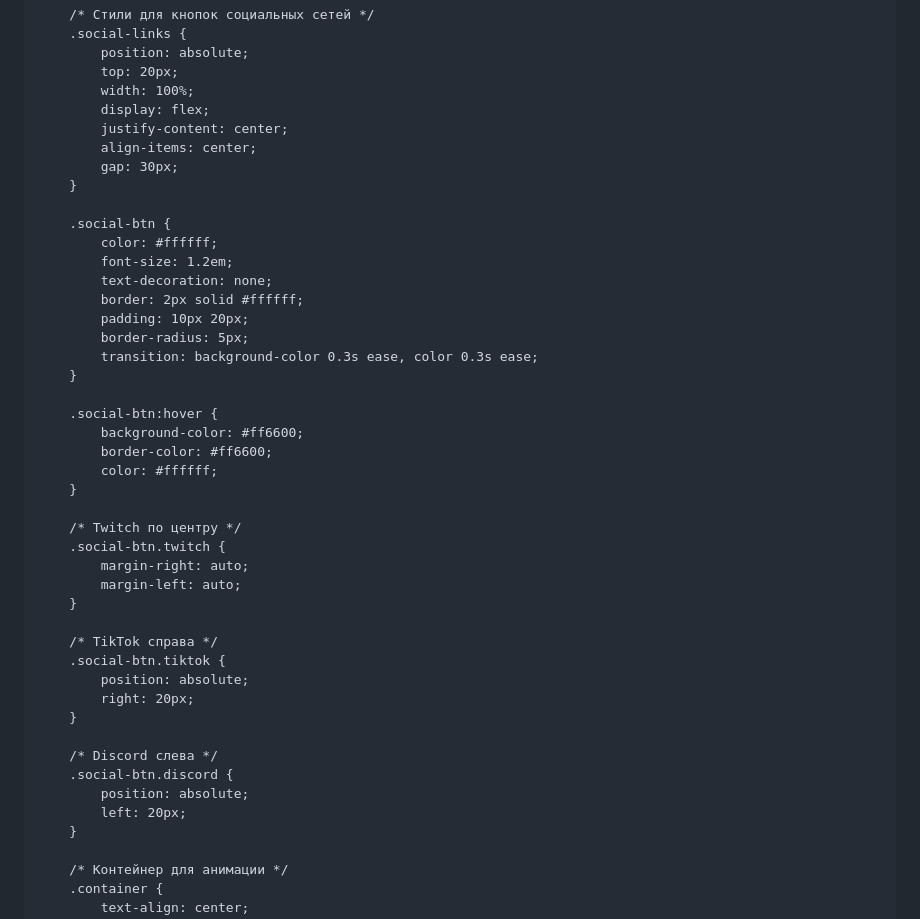
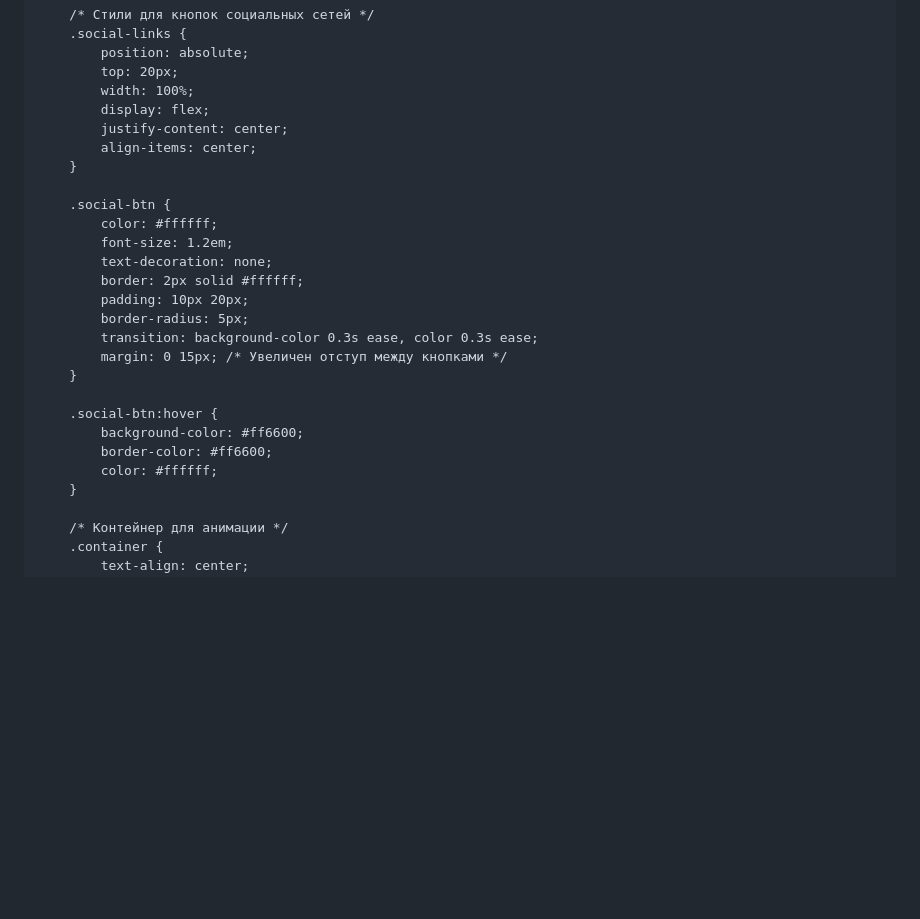
Before and after one commit to kiyuwww/OpenCodeSecuresite, a Markdown page: README.md, the part around one of its changes. GitHub-like rendering; blank space fills up the shorter version.

```diff
--- a/README.md
+++ b/README.md
@@ -26,7 +26,6 @@
             display: flex;
             justify-content: center;
             align-items: center;
-            gap: 30px;
         }
 
         .social-btn {
@@ -37,30 +36,13 @@
             padding: 10px 20px;
             border-radius: 5px;
             transition: background-color 0.3s ease, color 0.3s ease;
+            margin: 0 15px; /* Увеличен отступ между кнопками */
         }
 
         .social-btn:hover {
             background-color: #ff6600;
             border-color: #ff6600;
             color: #ffffff;
-        }
-
-        /* Twitch по центру */
-        .social-btn.twitch {
-            margin-right: auto;
-            margin-left: auto;
-        }
-
-        /* TikTok справа */
-        .social-btn.tiktok {
-            position: absolute;
-            right: 20px;
-        }
-
-        /* Discord слева */
-        .social-btn.discord {
-            position: absolute;
-            left: 20px;
         }
 
         /* Контейнер для анимации */
```
Also changed, not shown: other parts of README.md (+0 -112 lines).
